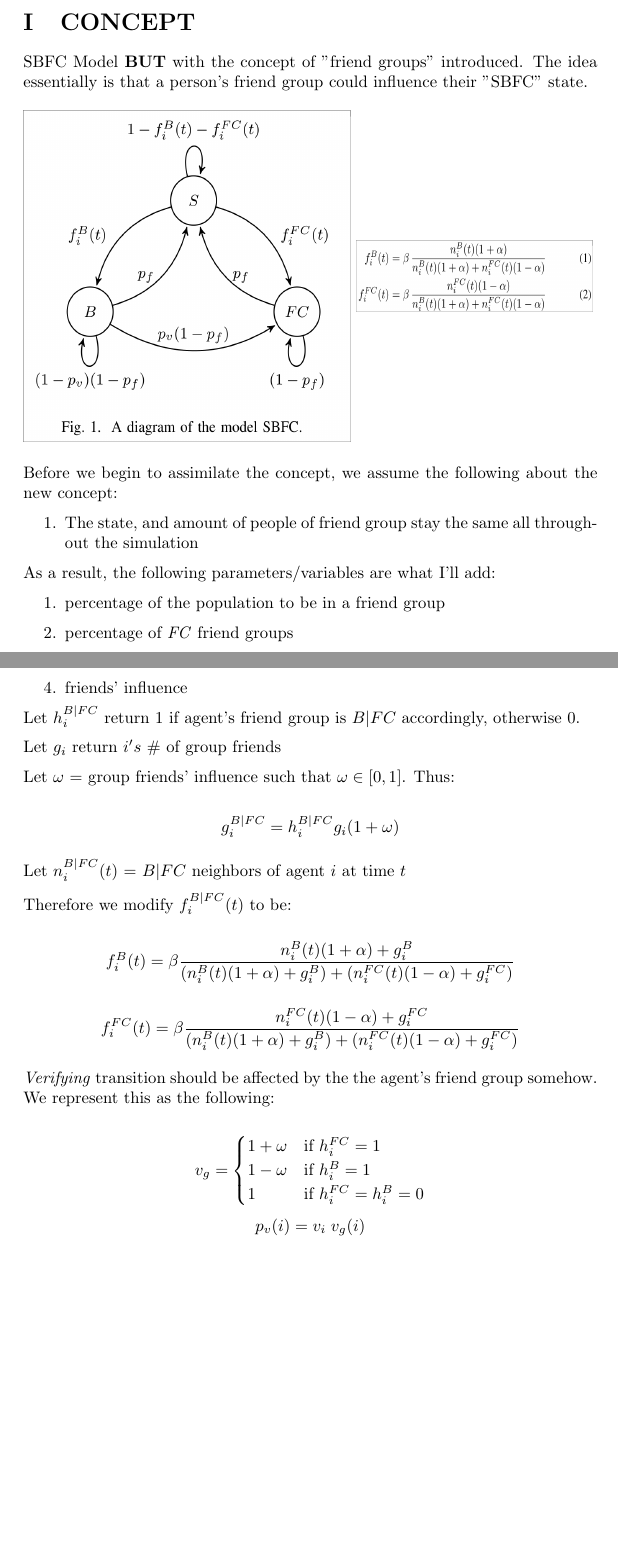
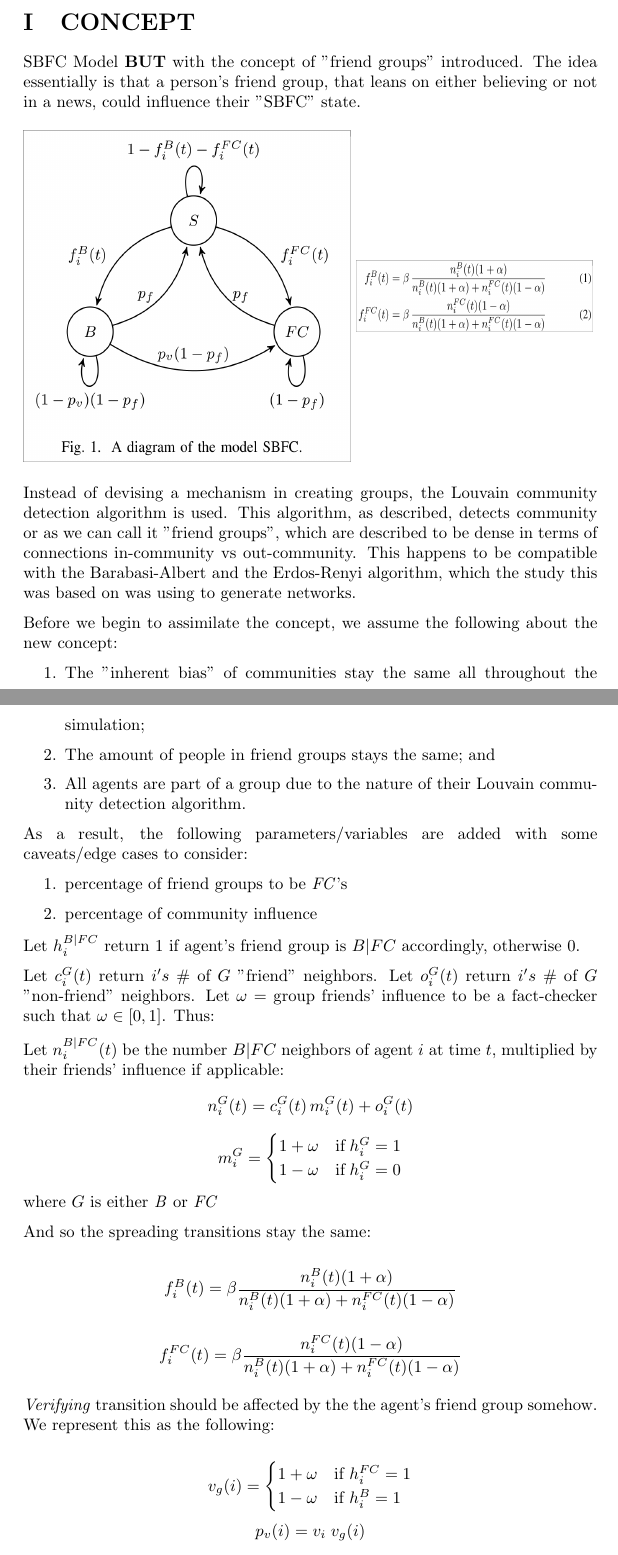
Before and after one commit to SuchWowEl/NetLogo_CSC133, a LaTeX document (notes.tex): two parts of pages 1 and 2 of 2, joined at a grey line, cut so that both start at the same text, the shorter picture padded with empty space. Compiled offline with pdfLaTeX.

Commit message:
feat!: louvain with community bias implemented, latex overwritten

```diff
--- a/notes.tex
+++ b/notes.tex
@@ -24,7 +24,7 @@
 \maketitle
 
 \section{CONCEPT}
-SBFC Model \textbf{BUT} with the concept of "friend groups" introduced. The idea essentially is that a person's friend group could influence their "SBFC" state.
+SBFC Model \textbf{BUT} with the concept of "friend groups" introduced. The idea essentially is that a person's friend group, that leans on either believing or not in a news, could influence their "SBFC" state.
 
 \begin{figure}[h]
   \begin{subfigure}{0.57\textwidth}
@@ -36,36 +36,63 @@ SBFC Model \textbf{BUT} with the concept of "friend groups" introduced. The idea
   % \centering
 \end{figure}
 
+% TODO: Write more about this on the paper.
+Instead of devising a mechanism in creating groups, the Louvain
+community detection algorithm is used. This algorithm, as described,
+detects community or as we can call it "friend groups", which are
+described to be dense in terms of connections in-community vs out-community.
+This happens to be compatible with the Barabasi-Albert and the Erdos-Renyi
+algorithm, which the study this was based on was using to generate networks.
+
 Before we begin to assimilate the concept, we assume the following about the new concept:
 \begin{enumerate}
-  \item The state, and amount of people of friend group stay the same all throughout the simulation
+  \item The "inherent bias" of communities stay the same all throughout the simulation;
+  \item The amount of people in friend groups stays the same; and
+  \item All agents are part of a group due to the nature of their
+    Louvain community detection algorithm.
 \end{enumerate}
 
-As a result, the following parameters/variables are what I'll add:
+\begin{sloppypar}
+  As a result, the following parameters/variables are added
+with some caveats/edge cases to consider:
+\end{sloppypar}
 \begin{enumerate}
-  \item percentage of the population to be in a friend group
-  \item percentage of \textit{FC} friend groups
-  \item variance of amount of friends in a group [?]
-  \item friends' influence
+  \item percentage of friend groups to be \textit{FC}'s
+  \item percentage of community influence
 \end{enumerate}
+
+% With that being said, edge cases must be considered. For example,
+% we should check if the percentage of the population to be in a friend
+% group can allow more than one groups to form.
+%
+% If checking/restricting the input from slider is hard or impossible,
+% we can resort to \textbf{failsafes} (if the aforementioned edge case occurs,
+% allow only 1 group to form).
 
 % \pagebreak
 Let $h_i^{B|FC}$ return 1 if agent's friend group is $B|FC$ accordingly, otherwise 0.
 
-Let $g_i$ return $i's$ \# of group friends
+Let $c_i^G(t)$ return $i's$ \# of $G$ "friend" neighbors. Let $o_i^G(t)$ return $i's$ \# of $G$ "non-friend" neighbors. Let $\omega$ = group friends' influence to be a fact-checker such that $\omega \in [0,1]$. Thus:
+% \[g_i^{B|FC} = h_i^{B|FC}g_i(1+\omega)\]
 
-Let $\omega$ = group friends' influence such that $\omega \in [0,1]$. Thus:
+% Let $n_i^{B|FC}(t)$ = $B|FC$ neighbors of agent $i$ at time $t$
+Let $n_i^{B|FC}(t)$ be the number $B|FC$ neighbors of agent $i$ at time $t$,
+multiplied by their friends' influence if applicable:
+\[ n_i^G(t)=c_i^G(t)\,m_i^G(t)+o_i^G(t) \]
+\[
+  m_i^G=
+  \begin{cases}
+    1 + \omega & \text{if}\; h_i^G = 1 \\
+    1 - \omega & \text{if}\; h_i^G = 0 \\
+  \end{cases} \]
+where $G$ is either \textit{B} or \textit{FC}
 
-\[g_i^{B|FC} = h_i^{B|FC}g_i(1+\omega)\]
-
-Let $n_i^{B|FC}(t)$ = $B|FC$ neighbors of agent $i$ at time $t$
-
-Therefore we modify $f_i^{B|FC}(t)$ to be:
+And so the spreading transitions stay the same:
 
 % TODO: verify math syntax
-\[f_i^B(t)=\beta\frac{n_i^B(t)(1+\alpha)+g_i^B}{(n_i^B(t)(1+\alpha)+g_i^B)+(n_i^{FC}(t)(1-\alpha)+g_i^{FC})}\]
+\[f_i^B(t)=\beta\frac{n_i^B(t)(1+\alpha)}{n_i^B(t)(1+\alpha)+n_i^{FC}(t)(1-\alpha)}\]
 
-\[f_i^{FC}(t)=\beta\frac{n_i^{FC}(t)(1-\alpha)+g_i^{FC}}{(n_i^B(t)(1+\alpha)+g_i^B)+(n_i^{FC}(t)(1-\alpha)+g_i^{FC})}\]
+\[f_i^{FC}(t)=\beta\frac{n_i^{FC}(t)(1-\alpha)}{n_i^B(t)(1+\alpha)+n_i^{FC}(t)(1-\alpha)}\]
 
 \textit{Verifying} transition should be affected by the
 the agent's friend group somehow. We represent this as
@@ -73,11 +100,10 @@ the following:
 
 \[
   % TODO: verify math "syntax"
-  v_g =
+  v_g(i) =
   \begin{cases}
       1+\omega & \text{if}\ h_i^{FC} = 1 \\
       1-\omega & \text{if}\ h_i^B = 1 \\
-      1 & \text{if}\ h_i^{FC} = h_i^B = 0 \\
   \end{cases}
 \]
 \[ p_v(i) = v_i\;v_g(i) \]
```
Also changed, not shown: 1 other file.
